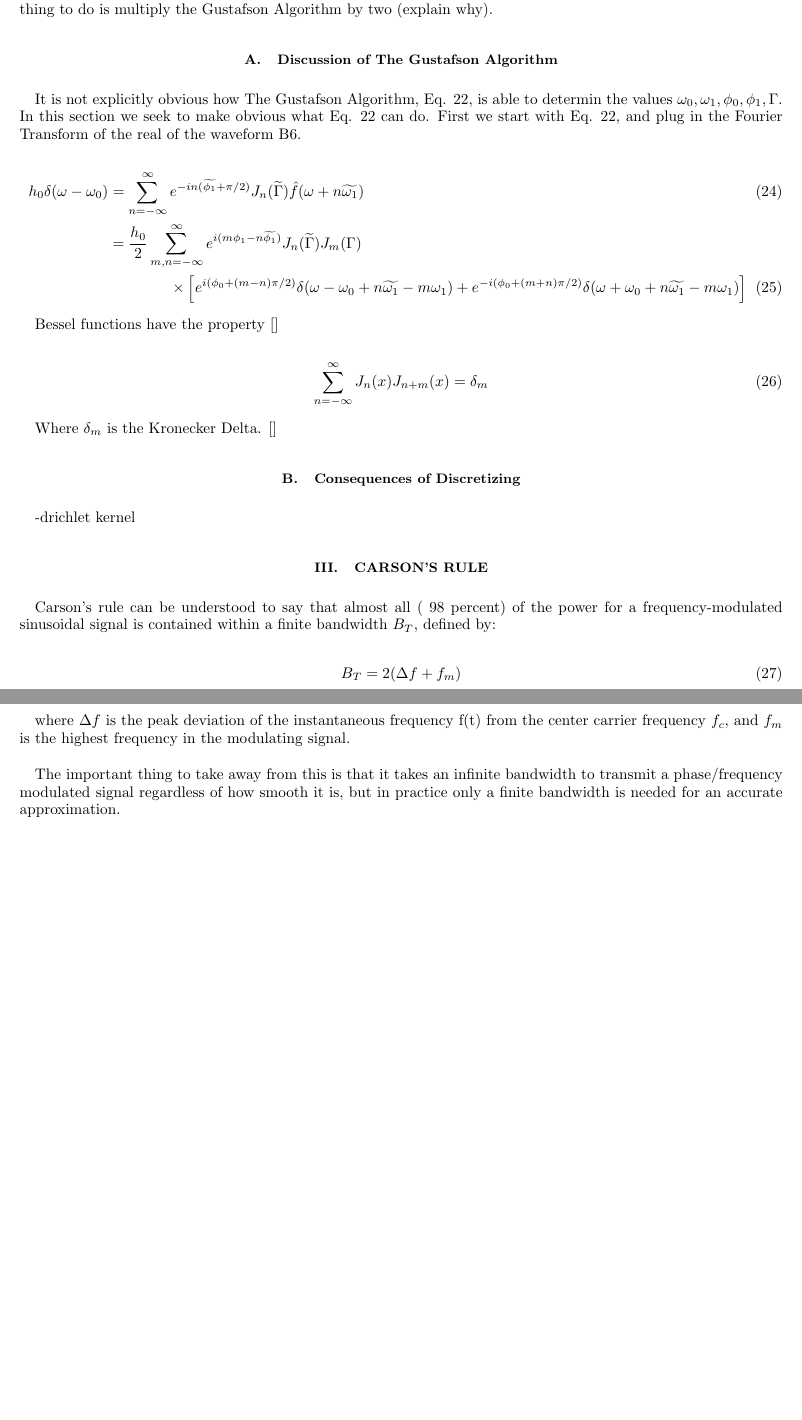
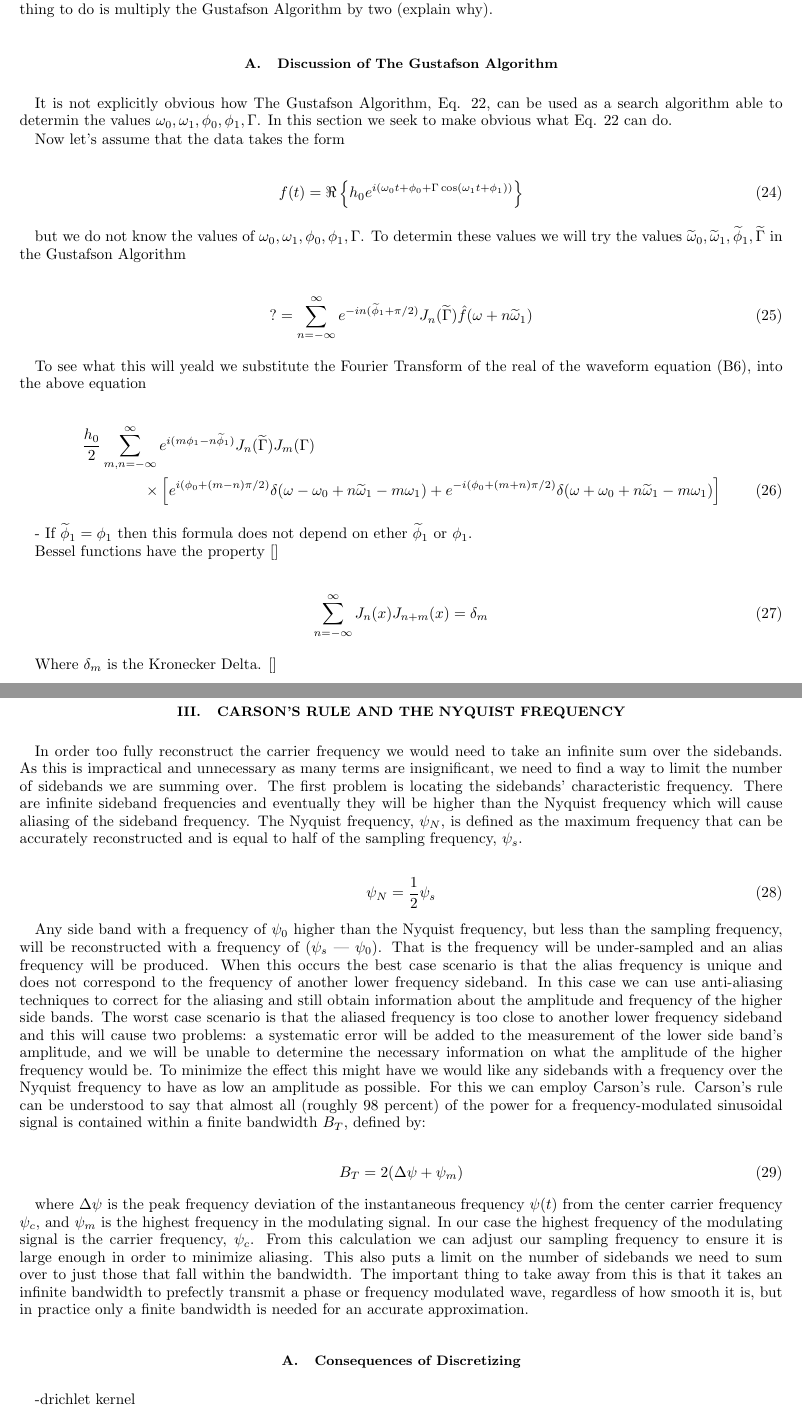
Before and after one commit to curtisRau/phaseModulatedWaveSearch, a LaTeX paper (paper/phaseModulatedGravitationalWaves.tex): two parts of pages 5 and 6 of 15 before the commit and two parts of pages 6 and 7 of 16 after it, joined at a grey line, cut so that both start at the same text, the shorter picture padded with empty space. Compiled offline with pdfLaTeX.

Commit message:
merged carson's rule section from david

```diff
--- a/paper/phaseModulatedGravitationalWaves.tex
+++ b/paper/phaseModulatedGravitationalWaves.tex
@@ -1,4 +1,4 @@
-\documentclass[onecolumn, groupedaddress]{revtex4-1}
+\documentclass[onecolumn, groupedaddress, 10pt]{revtex4-1}
 \usepackage[utf8]{inputenc}
 \usepackage{amsmath}
 %\usepackage{mathtools}											% For putting boxes around equations "\Aboxed{}"
@@ -238,18 +274,35 @@ What would we have to do to get the fourier transform of the real to look exactl
 
 
 \subsection{Discussion of The Gustafson Algorithm}
-It is not explicitly obvious how The Gustafson Algorithm, Eq. \ref{eqn:gustafsonAlgorithm}, is able to determin the values $\omega_0, \omega_1, \phi_0, \phi_1, \Gamma$.  In this section we seek to make obvious what Eq. \ref{eqn:gustafsonAlgorithm} can do.  First we start with Eq. \ref{eqn:gustafsonAlgorithm}, and plug in the Fourier Transform of the real of the waveform \ref{eqn:realFourierTransform}.
+It is not explicitly obvious how The Gustafson Algorithm, Eq. \ref{eqn:gustafsonAlgorithm}, can be used as a search algorithm able to determin the values $\omega_0, \omega_1, \phi_0, \phi_1, \Gamma$.  In this section we seek to make obvious what Eq. \ref{eqn:gustafsonAlgorithm} can do.
+
+Now let's assume that the data takes the form
 
 \begin{align}
-h_0 \delta (\omega - \omega_0)
-&= \sum_{n=-\infty}^{\infty} e^{-in(\widetilde{\phi_1}+\pi/2)} J_n(\widetilde{\Gamma}) \hat{f} (\omega + n\widetilde{\omega_1})	\\
-&= \frac{h_0}{2} \sum_{m,n=-\infty}^{\infty} e^{i(m\phi_1-n\widetilde{\phi_1})} J_n(\widetilde{\Gamma}) J_m (\Gamma)				\nonumber \\
+\label{eqn:realData}
+f(t) = \Re \left\{ h_0 e^{i\left( \omega_0 t + \phi_0 + \Gamma \cos( \omega_1 t + \phi_1 ) \right)} \right\}
+\end{align}
+
+but we do not know the values of $\omega_0, \omega_1, \phi_0, \phi_1, \Gamma$.  To determin these values we will try the values $\widetilde{\omega}_0, \widetilde{\omega}_1, \widetilde{\phi}_1, \widetilde{\Gamma}$ in the Gustafson Algorithm
+
+\begin{align}
+? = \sum_{n=-\infty}^{\infty} e^{-in(\widetilde{\phi}_1+\pi/2)} J_n(\widetilde{\Gamma}) \hat{f} (\omega + n\widetilde{\omega}_1)
+\end{align}
+
+To see what this will yeald we substitute the Fourier Transform of the real of the waveform equation (\ref{eqn:realFourierTransform}), into the above equation
+
+\begin{align}
+&\frac{h_0}{2} \sum_{m,n=-\infty}^{\infty} e^{i(m\phi_1-n\widetilde{\phi}_1)} J_n(\widetilde{\Gamma}) J_m (\Gamma)				\nonumber \\
 &\qquad \qquad
 \times \left[
-e^{i(\phi_0 + (m-n)\pi/2)} \delta(\omega - \omega_0 + n\widetilde{\omega_1} - m\omega_1)
-+ e^{-i(\phi_0 + (m+n)\pi/2)} \delta(\omega + \omega_0 + n\widetilde{\omega_1} - m\omega_1)
+e^{i(\phi_0 + (m-n)\pi/2)} \delta(\omega - \omega_0 + n\widetilde{\omega}_1 - m\omega_1)
++ e^{-i(\phi_0 + (m+n)\pi/2)} \delta(\omega + \omega_0 + n\widetilde{\omega}_1 - m\omega_1)
 \right]
 \end{align}
+
+- If $\widetilde{\phi}_1 = \phi_1$ then this formula does not depend on ether $\widetilde{\phi}_1$ or $\phi_1$.
+
+
 
 Bessel functions have the property \cite{}
 
@@ -260,21 +313,27 @@ Bessel functions have the property \cite{}
 Where $\delta_{m}$ is the Kronecker Delta.  \cite{}
 
 
+\section{Carson's Rule and the Nyquist frequency}
+
+In order too fully reconstruct the carrier frequency we would need to take an infinite sum over the sidebands. As this is impractical and unnecessary as many terms are insignificant, we need to find a way to limit the number of sidebands we are summing over. The first problem is locating the sidebands' characteristic frequency. There are infinite sideband frequencies and eventually they will be higher than the Nyquist frequency which will cause aliasing of the sideband frequency. The Nyquist frequency, $\psi_N$, is defined as the maximum frequency that can be accurately reconstructed and is equal to half of the sampling frequency, $\psi_s$.
+
+\begin{equation}
+\psi_N = \frac{1}{2}\psi_s
+\end{equation}
+
+Any side band with a frequency of $\psi_0$ higher than the Nyquist frequency, but less than the sampling frequency, will be reconstructed with a frequency of ($\psi_s$ –- $\psi_0$). That is the frequency will be under-sampled and an alias frequency will be produced. When this occurs the best case scenario is that the alias frequency is unique and does not correspond to the frequency of another lower frequency sideband. In this case we can use anti-aliasing techniques to correct for the aliasing and still obtain information about the amplitude and frequency of the higher side bands. The worst case scenario is that the aliased frequency is too close to another lower frequency sideband and this will cause two problems: a systematic error will be added to the measurement of the lower side band’s amplitude, and we will be unable to determine the necessary information on what the amplitude of the higher frequency would be. To minimize the effect this might have we would like any sidebands with a frequency over the Nyquist frequency to have as low an amplitude as possible. For this we can employ Carson’s rule. Carson’s rule can be understood to say that almost all (roughly 98 percent) of the power for a frequency-modulated sinusoidal signal is contained within a finite bandwidth $B_T$, defined by:
+
+\begin{equation}
+B_T = 2(\Delta\psi + \psi_m)
+\end{equation}
+
+where $\Delta\psi$ is the peak frequency deviation of the instantaneous frequency $\psi(t)$ from the center carrier frequency $\psi_c$, and $\psi_m$ is the highest frequency in the modulating signal. In our case the highest frequency of the modulating signal is the carrier frequency, $\psi_c$. From this calculation we can adjust our sampling frequency to ensure it is large enough in order to minimize aliasing. This also puts a limit on the number  of sidebands we need to sum over to just those that fall within the bandwidth.  The important thing to take away from this is that it takes an infinite bandwidth to prefectly transmit a phase or frequency modulated wave, regardless of how smooth it is, but in practice only a finite bandwidth is needed for an accurate approximation.
+
+
 \subsection{Consequences of Discretizing}
 -drichlet kernel
 
-\section{Carson's Rule}
-Carson's rule can be understood to say that almost all ($~98$ percent) of the power for a frequency-modulated sinusoidal signal is contained within a finite bandwidth $B_T$,  defined by:
 
-\begin{equation}
-B_T = 2( \Delta f + f_m )
-\end{equation}
-
-where $\Delta f$ is the peak deviation of the instantaneous frequency f(t) from the center carrier frequency $f_c$, and $f_m$ is the highest frequency in the modulating signal.
-
-%IMPORTANT: This section is directly copied from Wikipedia and is, as of now, plagerized.
-
-The important thing to take away from this is that it takes an infinite bandwidth to transmit a phase/frequency modulated signal regardless of how smooth it is, but in practice only a finite bandwidth is needed for an accurate approximation.
 
 \section{Various Complecations that need to be dealt with (David and Colin)}
 -The LIGO data is interupted (ie. it comes in chunks--it is not a continuous streem of data).  How will this be dealt with?
@@ -303,4 +358,3 @@ The important thing to take away from this is that it takes an infinite bandwidt
-\end{figure}
 
 \section{Possible Other Areas to Reasearch}
 2) The LIGO interferometers sample the data at a finite frequency.  This introduces a maximum possible frequency of Gravitational Waves that can be detected, up to the Niquest Frequency.  This will, in tern, limit the maximum number of terms we can include in our sum (equation (9)).  What is the biggest $\omega_c$, $\Omega$, and $\Gamma$ that can be reasonably detected? (Task for Fourier Analysis Class MTH 490)
```
Also changed, not shown: paper/images/aligoNoise.png (deleted), paper/phaseModulatedGravitationalWaves.pdf, paper/phaseModulatedGravitationalWaves.tex (47 more changed lines), 4 other files.
